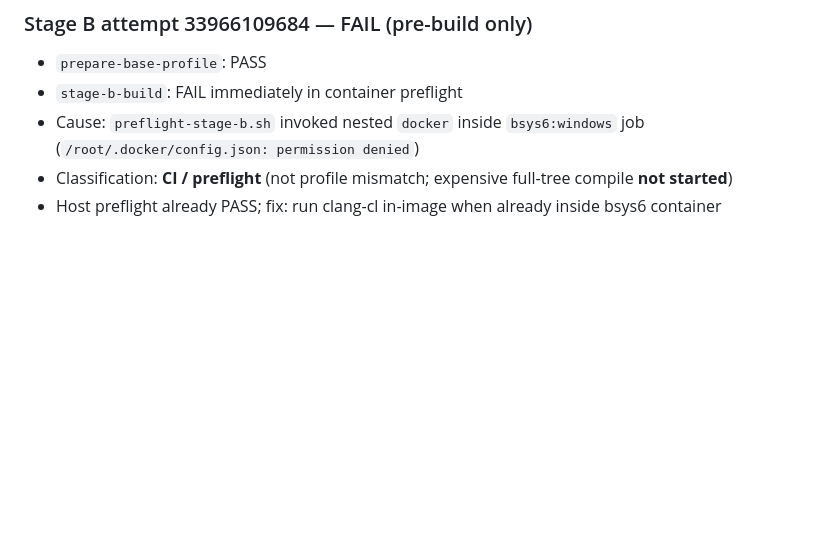
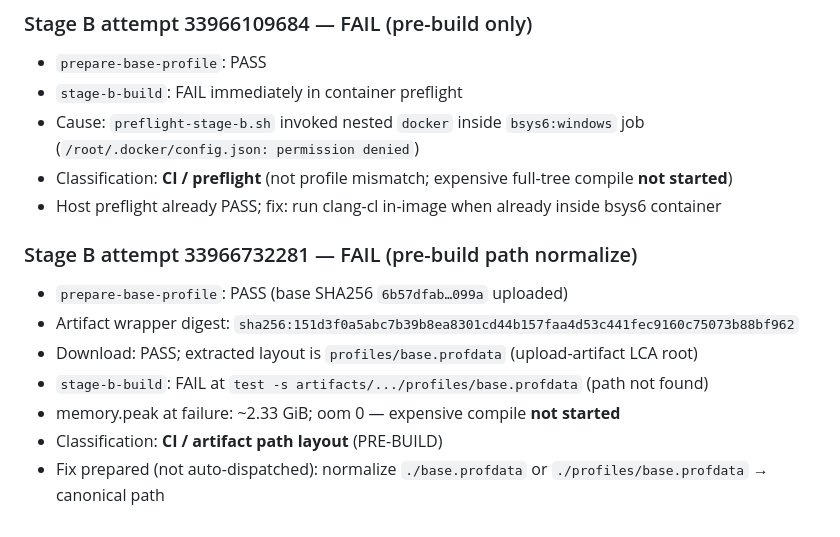
Before and after one commit to zerofrip/LibreWolf-Performance-Builder, a Markdown page: docs/EVIDENCE.md, the part around the change. Drawn GitHub-style; blank space fills up the shorter version.

Commit message:
fix: normalize Stage B base.profdata path after artifact download
upload-artifact LCA stripped the run_id prefix so the container looked for
artifacts/.../base.profdata while the file landed at profiles/base.profdata.
Do not auto-retry the expensive Stage B build.

Co-authored-by: Cursor <cursoragent@cursor.com>

```diff
--- a/docs/EVIDENCE.md
+++ b/docs/EVIDENCE.md
@@ -595,3 +595,13 @@ NEXT: Stage B full-tree build (exactly one attempt); STOP before Stage B Windows
 - Cause: `preflight-stage-b.sh` invoked nested `docker` inside `bsys6:windows` job (`/root/.docker/config.json: permission denied`)
 - Classification: **CI / preflight** (not profile mismatch; expensive full-tree compile **not started**)
 - Host preflight already PASS; fix: run clang-cl in-image when already inside bsys6 container
+
+### Stage B attempt 33966732281 — FAIL (pre-build path normalize)
+
+- `prepare-base-profile`: PASS (base SHA256 `6b57dfab…099a` uploaded)
+- Artifact wrapper digest: `sha256:151d3f0a5abc7b39b8ea8301cd44b157faa4d53c441fec9160c75073b88bf962`
+- Download: PASS; extracted layout is `profiles/base.profdata` (upload-artifact LCA root)
+- `stage-b-build`: FAIL at `test -s artifacts/.../profiles/base.profdata` (path not found)
+- memory.peak at failure: ~2.33 GiB; oom 0 — expensive compile **not started**
+- Classification: **CI / artifact path layout** (PRE-BUILD)
+- Fix prepared (not auto-dispatched): normalize `./base.profdata` or `./profiles/base.profdata` → canonical path
```
